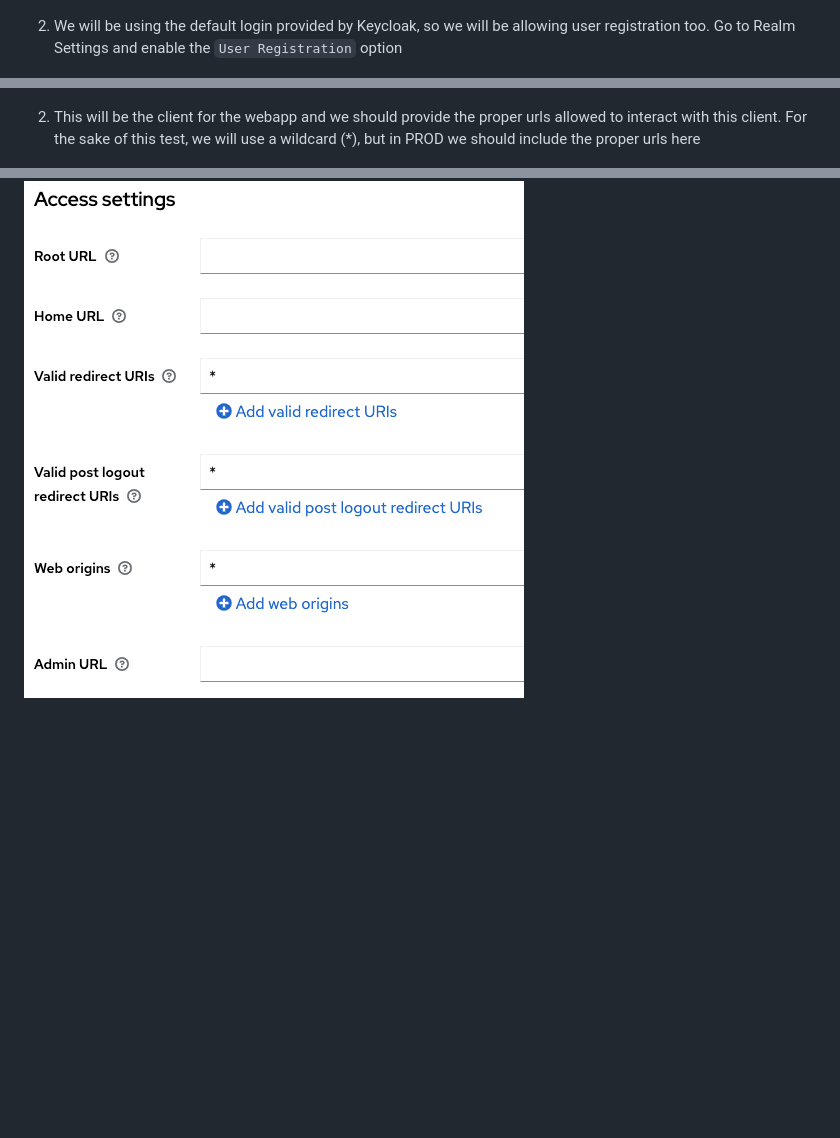
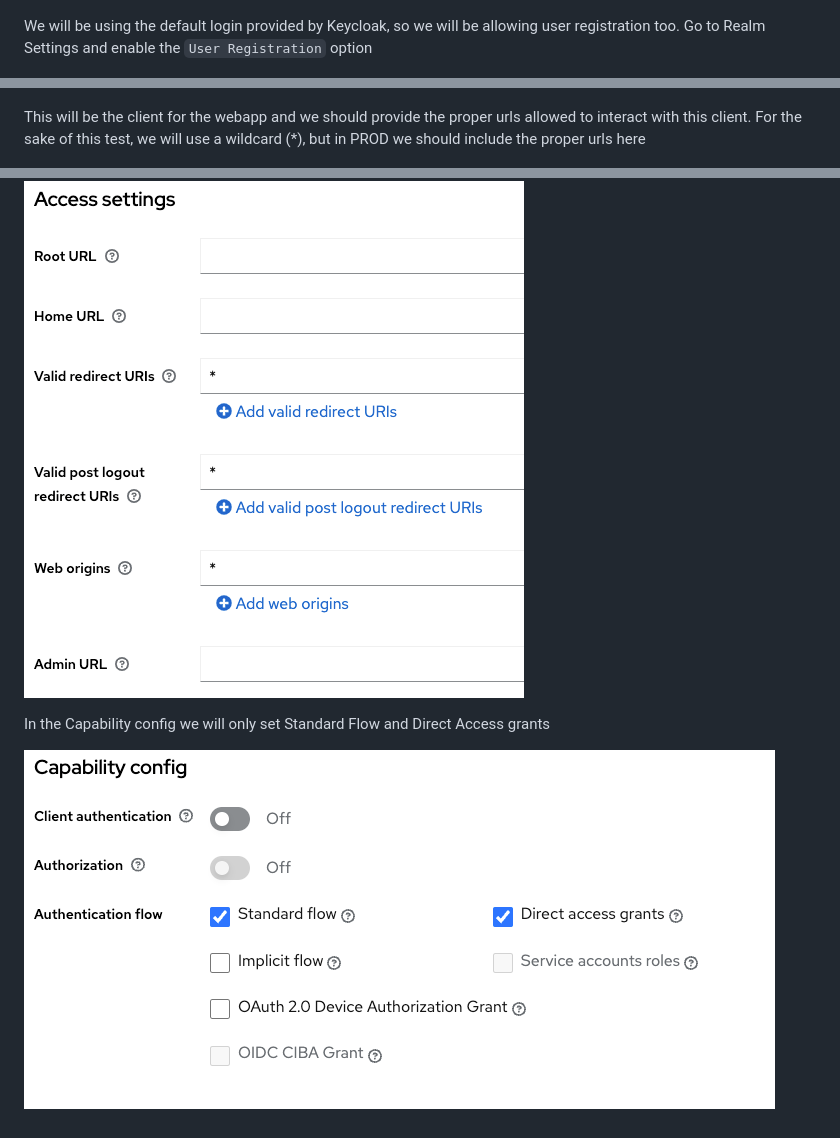
Before and after one commit to darkaico/keycloak-poc, a Markdown page: README.md, 3 parts joined by grey strips. Rendered like a GitHub page; pictures changed too: resources/client-web-capability.png (added); blank space fills up the shorter version.

```diff
--- a/README.md
+++ b/README.md
@@ -59,8 +59,8 @@ If you click on `Login` button, a login form should appear, witht he ability to
 
 ![alt text](resources/create-my-realm.png)
 
-2. We will be using the default login provided by Keycloak, so we will be allowing user registration too.
-   Go to Realm Settings and enable the `User Registration` option
+We will be using the default login provided by Keycloak, so we will be allowing user registration too.
+Go to Realm Settings and enable the `User Registration` option
 
 ![alt text](resources/realm-user-registration.png)
 
@@ -70,7 +70,11 @@ If you click on `Login` button, a login form should appear, witht he ability to
 
 ![alt text](resources/create-my-client.png)
 
-2. This will be the client for the webapp and we should provide the proper urls allowed to interact with this client.
-   For the sake of this test, we will use a wildcard (\*), but in PROD we should include the proper urls here
+This will be the client for the webapp and we should provide the proper urls allowed to interact with this client.
+For the sake of this test, we will use a wildcard (\*), but in PROD we should include the proper urls here
 
 ![alt text](resources/valid-urls.png)
+
+In the Capability config we will only set Standard Flow and Direct Access grants
+
+![Alt text](resources/client-web-capability.png)
```
Also changed, not shown: other parts of README.md (+2 -2 lines), 11 other files.
